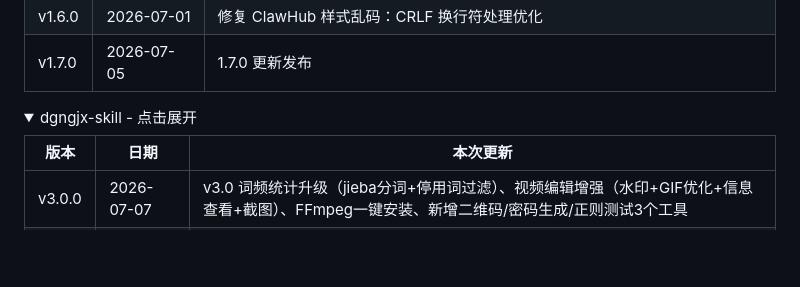
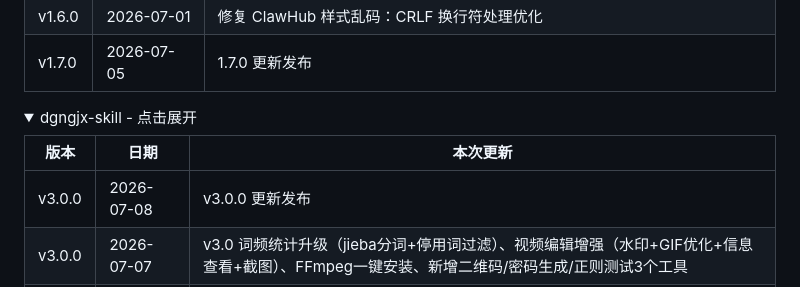
Before and after one commit to fyniujin/devskill, a Markdown page: README.md, the part around the change. GitHub-like rendering; folded sections open; blank space fills up the shorter version.

Commit message:
update README index/history for dgngjx-skill v3.0.0 [skip ci]

```diff
--- a/README.md
+++ b/README.md
@@ -90,6 +90,7 @@ git push → GitHub Actions 触发
 
 | 版本 | 日期 | 本次更新 |
 |------|------|---------|
+| v3.0.0 | 2026-07-08 | v3.0.0 更新发布 |
 | v3.0.0 | 2026-07-07 | v3.0 词频统计升级（jieba分词+停用词过滤）、视频编辑增强（水印+GIF优化+信息查看+截图）、FFmpeg一键安装、新增二维码/密码生成/正则测试3个工具 |
 | v2.5.0 | 2026-07-01 | 修复 ClawHub 样式乱码：CRLF 换行符处理优化 |
 | v2.5.0 | 2026-07-01 | 更新发布 |
```
